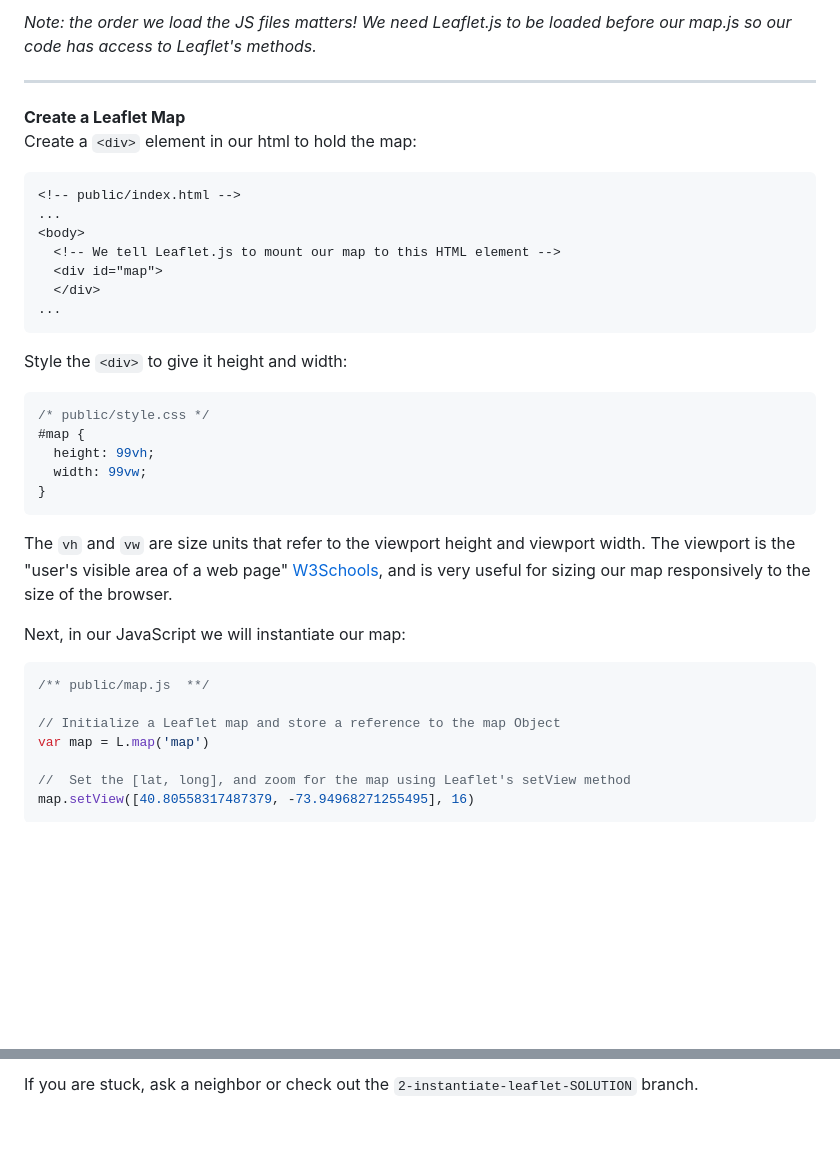
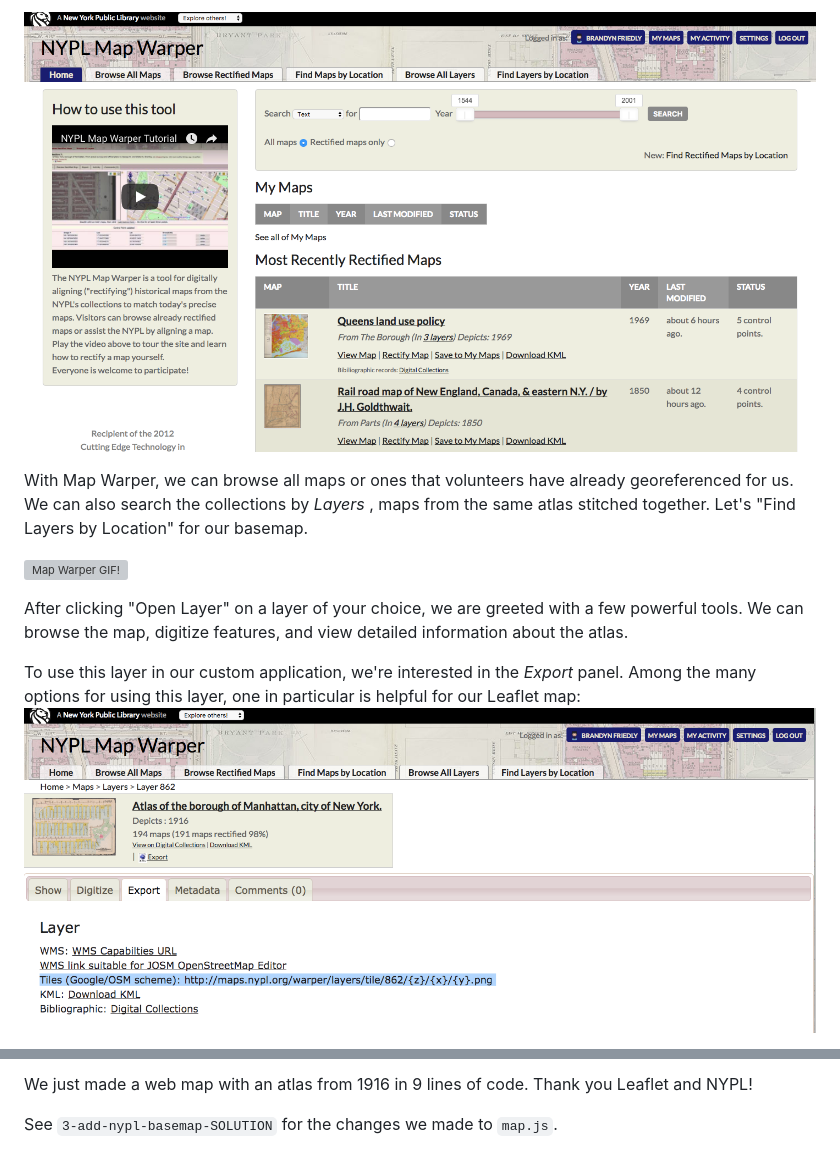
Before and after one commit to nypl-spacetime/diy-historic-walking-tours, a Markdown page: README.md, 2 parts joined by grey strips. Drawn GitHub-style; pictures changed too: images/mapwarper-export.png (added), images/mapwarper-home.png (added); blank space fills up the shorter version; grey boxes are pictures that could not be loaded.

Commit message:
Add nypl tile layer

````diff
--- a/README.md
+++ b/README.md
@@ -37,36 +38,12 @@ Similarly, add Leaflet's JS above your `<script>` element for `map.js`:
 
-_Note: the order we load the JS files matters!  We need Leaflet.js to be loaded before our map.js so our code has access to Leaflet's methods._
-___
-**Create a Leaflet Map**
-Create a `<div>` element in our html to hold the map:
-```html
-<!-- public/index.html -->
-...
-<body>
-  <!-- We tell Leaflet.js to mount our map to this HTML element -->
-  <div id="map">
-  </div>
-...
-```
+![](./images/mapwarper-home.png)
 
-Style the `<div>` to give it height and width:
-```css
-/* public/style.css */
-#map {
-  height: 99vh;
-  width: 99vw;
-}
-```
-The `vh` and `vw` are size units that refer to the viewport height and viewport width.  The viewport is the "user's visible area of a web page" [W3Schools](https://www.w3schools.com/css/css_rwd_viewport.asp), and is very useful for sizing our map responsively to the size of the browser.
+With Map Warper, we can browse all maps or ones that volunteers have already georeferenced for us.  We can also search the collections by _Layers_ , maps from the same atlas stitched together.  Let's "Find Layers by Location" for our basemap.
 
-Next, in our JavaScript we will instantiate our map:
-```js
-/** public/map.js  **/
+![Map Warper GIF!](./images/mapwarper.gif)
 
-// Initialize a Leaflet map and store a reference to the map Object
-var map = L.map('map')
+After clicking "Open Layer" on a layer of your choice, we are greeted with a few powerful tools.  We can browse the map, digitize features, and view detailed information about the atlas.
 
-//  Set the [lat, long], and zoom for the map using Leaflet's setView method
-map.setView([40.80558317487379, -73.94968271255495], 16)
-```
+To use this layer in our custom application, we're interested in the _Export_ panel.  Among the many options for using this layer, one in particular is helpful for our Leaflet map:
+![map warper tile url](./images/mapwarper-export.png)
 
@@ -75,2 +52,4 @@ Open your index.html in a web browser, and behold your beautiful Leaflet map:
 
-If you are stuck, ask a neighbor or check out the `2-instantiate-leaflet-SOLUTION` branch.
+We just made a web map with an atlas from 1916 in 9 lines of code.  Thank you Leaflet and NYPL!
+
+See `3-add-nypl-basemap-SOLUTION` for the changes we made to `map.js`.
````
Also changed, not shown: other parts of README.md (+33 -32 lines), images/tiles-loading.gif (added), 3 other files.
